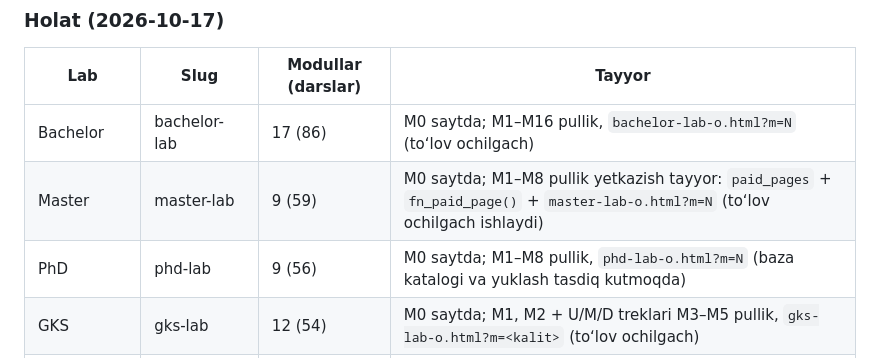
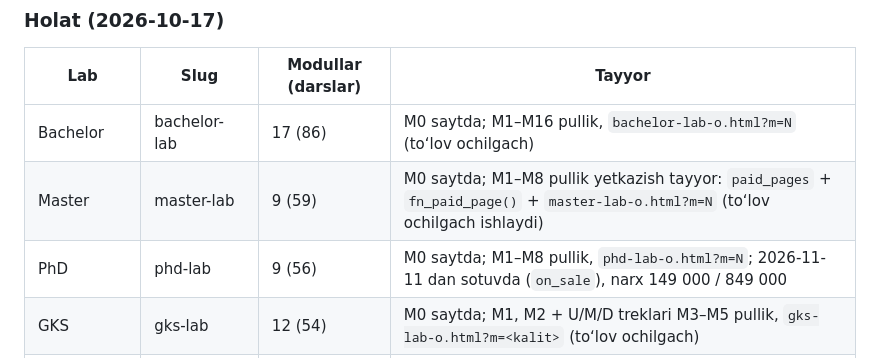
Before and after one commit to shbokijon/kompaslab, a Markdown page: CLAUDE.md, the part around the change. GitHub-like rendering.

Commit message:
CLAUDE.md: PhD Lab sotuvda (2026-11-11)
Co-Authored-By: Claude Opus 5.5 <noreply@anthropic.com>
Claude-Session: https://claude.ai/code/session_015DPE8LUNoQyeFyNgZNuh4p

```diff
--- a/CLAUDE.md
+++ b/CLAUDE.md
@@ -89,7 +89,7 @@ Hamma narsa bitta uzun sahifada emas, har daraja alohida sahifada:
 |---|---|---|---|
 | Bachelor | bachelor-lab | 17 (86) | M0 saytda; M1–M16 pullik, `bachelor-lab-o.html?m=N` (toʻlov ochilgach) |
 | Master | master-lab | 9 (59) | M0 saytda; M1–M8 pullik yetkazish tayyor: `paid_pages` + `fn_paid_page()` + `master-lab-o.html?m=N` (toʻlov ochilgach ishlaydi) |
-| PhD | phd-lab | 9 (56) | M0 saytda; M1–M8 pullik, `phd-lab-o.html?m=N` (baza katalogi va yuklash tasdiq kutmoqda) |
+| PhD | phd-lab | 9 (56) | M0 saytda; M1–M8 pullik, `phd-lab-o.html?m=N`; 2026-11-11 dan sotuvda (`on_sale`), narx 149 000 / 849 000 |
 | GKS | gks-lab | 12 (54) | M0 saytda; M1, M2 + U/M/D treklari M3–M5 pullik, `gks-lab-o.html?m=<kalit>` (toʻlov ochilgach) |
 | USA | usa-lab | 9 (46) | M0 saytda; M1–M8 pullik, `usa-lab-o.html?m=N` (toʻlov ochilgach) |
 | DAAD | daad-lab | 9 (51) | M0 yoʻq |
```
